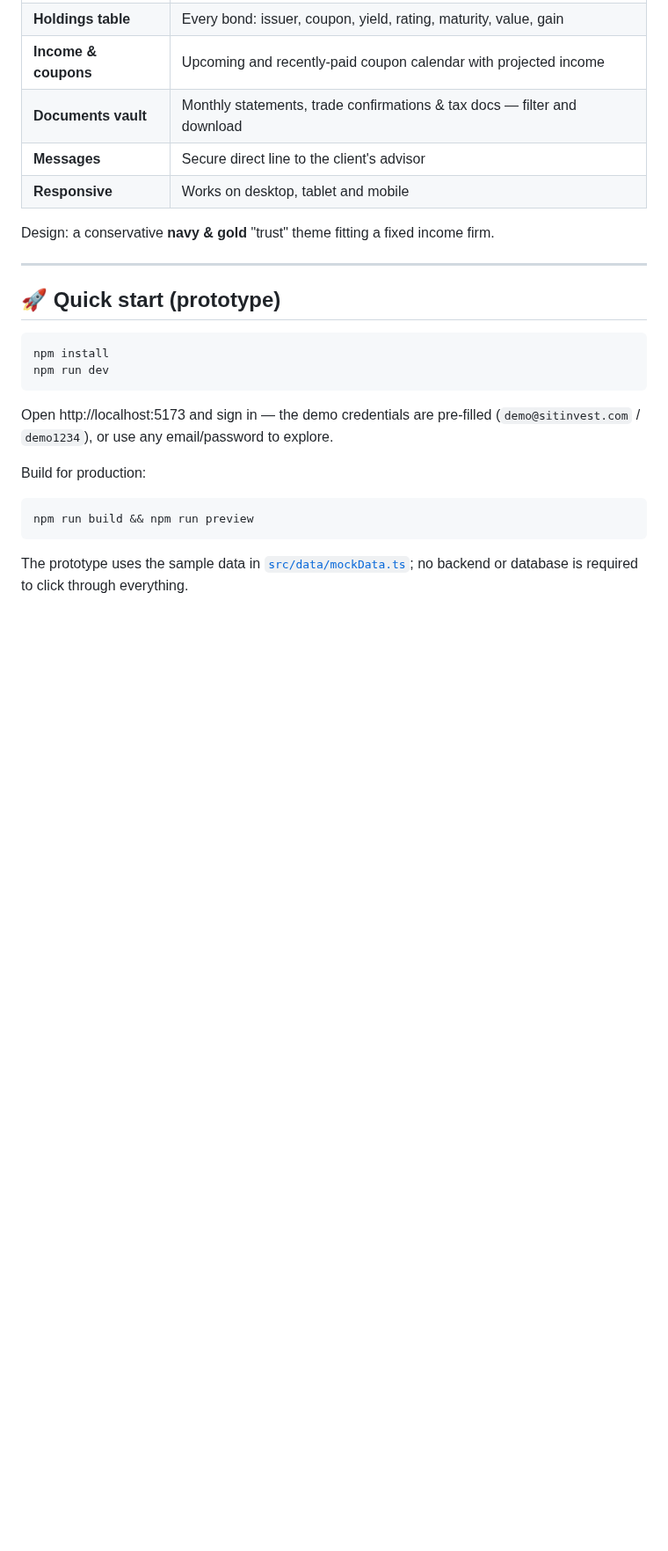
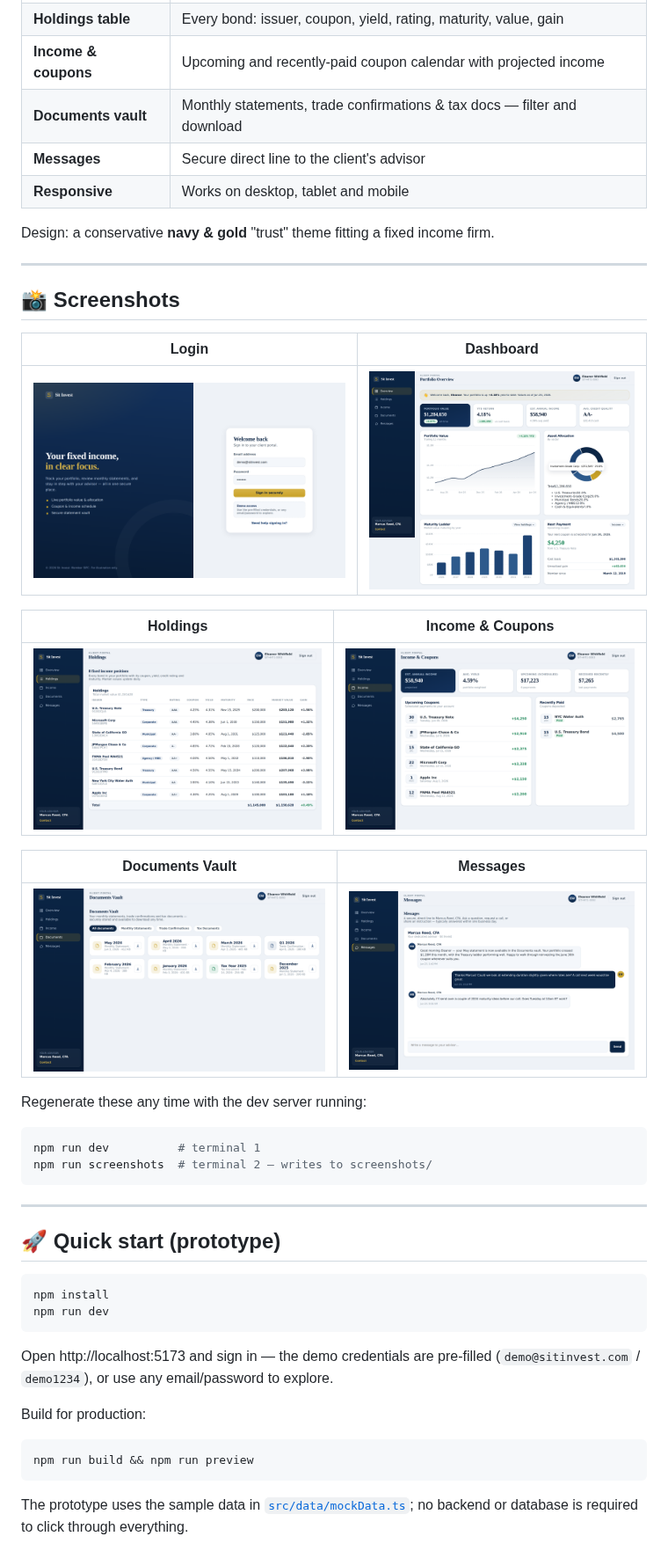
Before and after one commit to siyadjwd-del/ooyep, a Markdown page: README.md, the part around the change. Shown at 88% size. GitHub-like rendering; pictures changed too: screenshots/01-login.png (added), screenshots/02-dashboard.png (added), screenshots/03-holdings.png (added); blank space fills up the shorter version.

````diff
--- a/README.md
+++ b/README.md
@@ -27,6 +27,29 @@ download monthly statements, and message their advisor.
 | **Responsive** | Works on desktop, tablet and mobile |
 
 Design: a conservative **navy & gold** "trust" theme fitting a fixed income firm.
+
+---
+
+## 📸 Screenshots
+
+| Login | Dashboard |
+| --- | --- |
+| ![Login](screenshots/01-login.png) | ![Dashboard](screenshots/02-dashboard.png) |
+
+| Holdings | Income & Coupons |
+| --- | --- |
+| ![Holdings](screenshots/03-holdings.png) | ![Income](screenshots/04-income.png) |
+
+| Documents Vault | Messages |
+| --- | --- |
+| ![Documents](screenshots/05-documents.png) | ![Messages](screenshots/06-messages.png) |
+
+Regenerate these any time with the dev server running:
+
+```bash
+npm run dev          # terminal 1
+npm run screenshots  # terminal 2 — writes to screenshots/
+```
 
 ---
 
````
Also changed, not shown: 3 other files.
